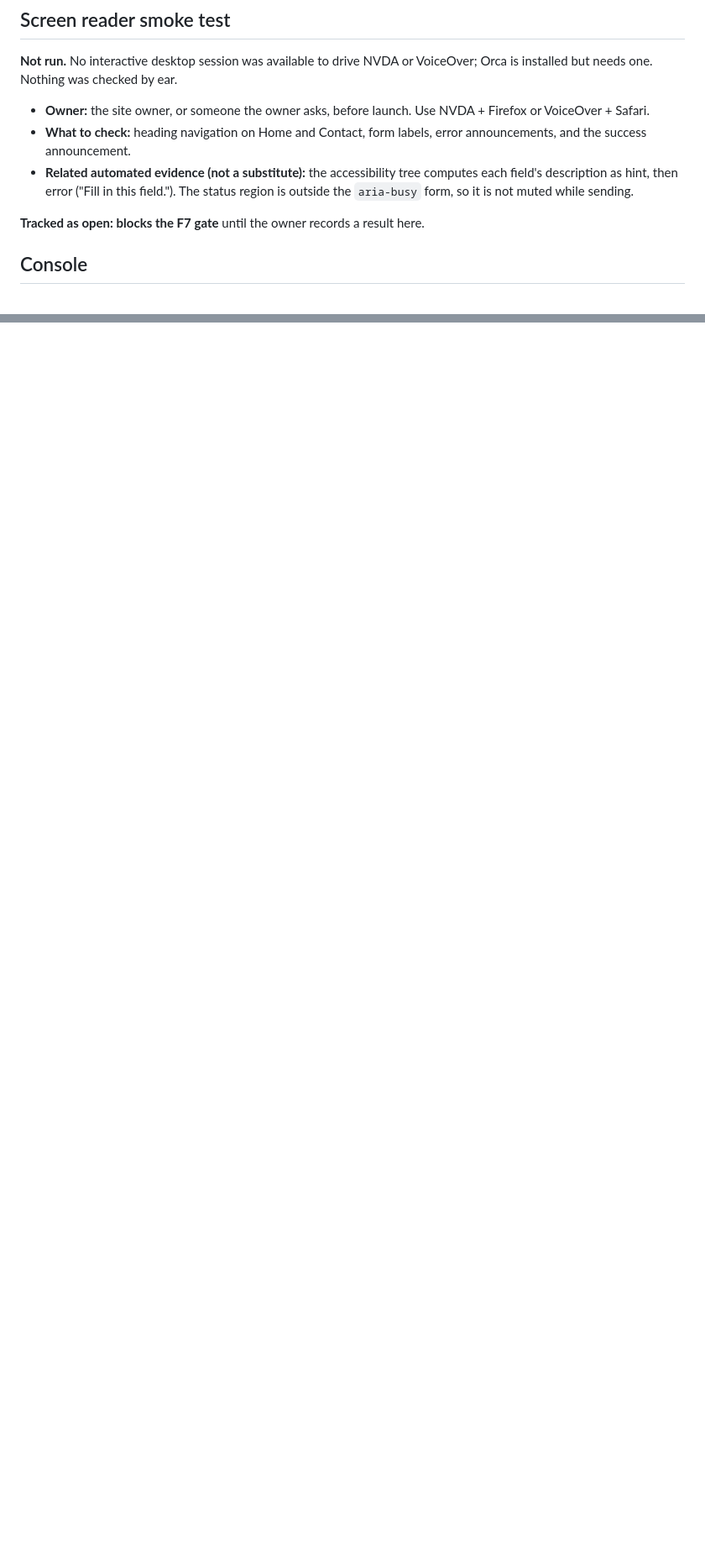
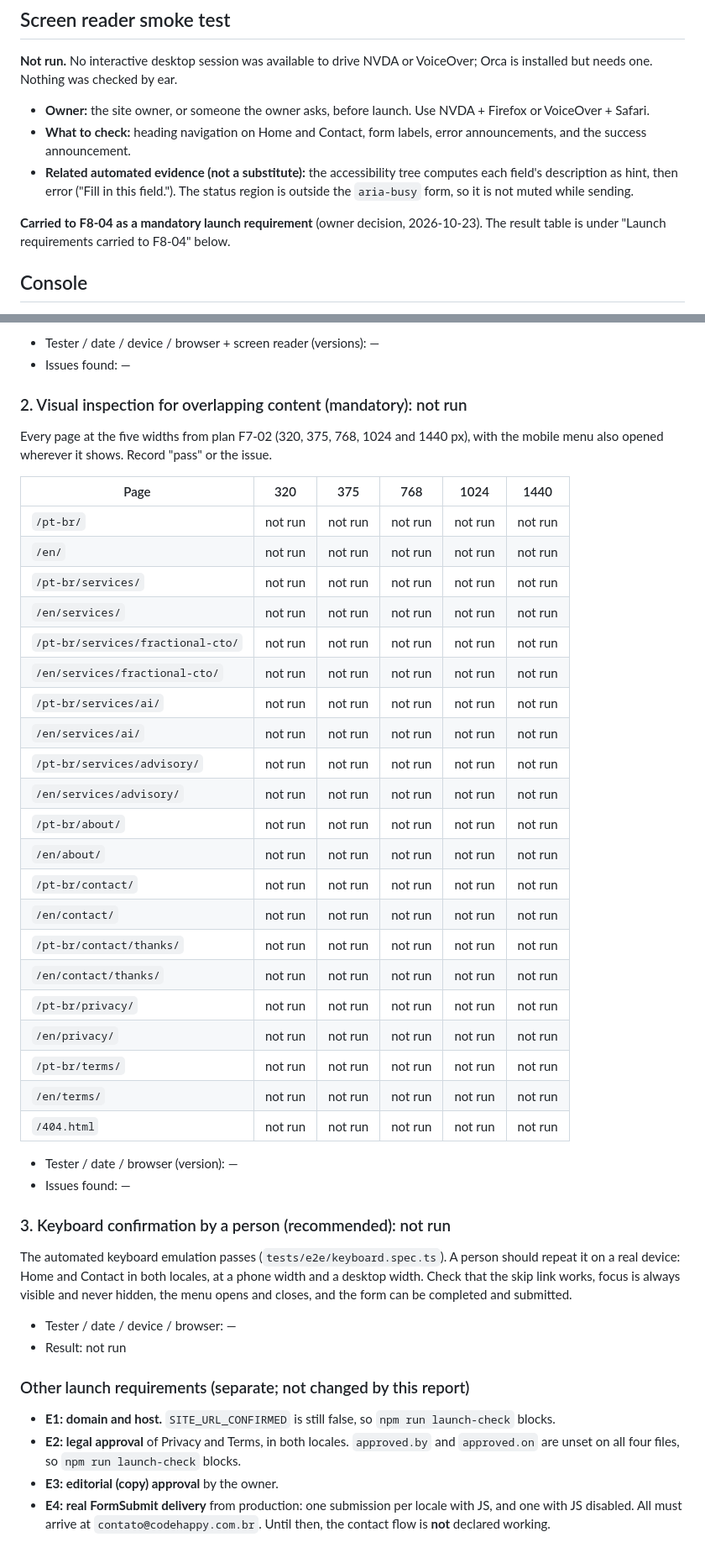
Before and after one commit to 1giba/home-page, a Markdown page: docs/qa/2026-10-23-qa-report.md, 2 parts joined by grey strips. Shown at 84% size. Drawn GitHub-style; blank space fills up the shorter version.

```diff
--- a/docs/qa/2026-10-23-qa-report.md
+++ b/docs/qa/2026-10-23-qa-report.md
@@ -46,7 +46,7 @@ A person should still repeat this pass on a real device before launch. That is p
 - **What to check:** heading navigation on Home and Contact, form labels, error announcements, and the success announcement.
 - **Related automated evidence (not a substitute):** the accessibility tree computes each field's description as hint, then error ("Fill in this field."). The status region is outside the `aria-busy` form, so it is not muted while sending.
 
-**Tracked as open: blocks the F7 gate** until the owner records a result here.
+**Carried to F8-04 as a mandatory launch requirement** (owner decision, 2026-10-23). The result table is under "Launch requirements carried to F8-04" below.
 
 ## Console
 
@@ -167,0 +182,47 @@ The F8 and owner items above remain separate launch requirements:
+- Tester / date / device / browser + screen reader (versions): —
+- Issues found: —
+
+### 2. Visual inspection for overlapping content (mandatory): not run
+
+Every page at the five widths from plan F7-02 (320, 375, 768, 1024 and 1440 px), with the mobile menu also opened wherever it shows. Record "pass" or the issue.
+
+| Page                              | 320     | 375     | 768     | 1024    | 1440    |
+| --------------------------------- | ------- | ------- | ------- | ------- | ------- |
+| `/pt-br/`                         | not run | not run | not run | not run | not run |
+| `/en/`                            | not run | not run | not run | not run | not run |
+| `/pt-br/services/`                | not run | not run | not run | not run | not run |
+| `/en/services/`                   | not run | not run | not run | not run | not run |
+| `/pt-br/services/fractional-cto/` | not run | not run | not run | not run | not run |
+| `/en/services/fractional-cto/`    | not run | not run | not run | not run | not run |
+| `/pt-br/services/ai/`             | not run | not run | not run | not run | not run |
+| `/en/services/ai/`                | not run | not run | not run | not run | not run |
+| `/pt-br/services/advisory/`       | not run | not run | not run | not run | not run |
+| `/en/services/advisory/`          | not run | not run | not run | not run | not run |
+| `/pt-br/about/`                   | not run | not run | not run | not run | not run |
+| `/en/about/`                      | not run | not run | not run | not run | not run |
+| `/pt-br/contact/`                 | not run | not run | not run | not run | not run |
+| `/en/contact/`                    | not run | not run | not run | not run | not run |
+| `/pt-br/contact/thanks/`          | not run | not run | not run | not run | not run |
+| `/en/contact/thanks/`             | not run | not run | not run | not run | not run |
+| `/pt-br/privacy/`                 | not run | not run | not run | not run | not run |
+| `/en/privacy/`                    | not run | not run | not run | not run | not run |
+| `/pt-br/terms/`                   | not run | not run | not run | not run | not run |
+| `/en/terms/`                      | not run | not run | not run | not run | not run |
+| `/404.html`                       | not run | not run | not run | not run | not run |
+
+- Tester / date / browser (version): —
+- Issues found: —
+
+### 3. Keyboard confirmation by a person (recommended): not run
+
+The automated keyboard emulation passes (`tests/e2e/keyboard.spec.ts`). A person should repeat it on a real device: Home and Contact in both locales, at a phone width and a desktop width. Check that the skip link works, focus is always visible and never hidden, the menu opens and closes, and the form can be completed and submitted.
+
+- Tester / date / device / browser: —
+- Result: not run
+
+### Other launch requirements (separate; not changed by this report)
+
+- **E1: domain and host.** `SITE_URL_CONFIRMED` is still false, so `npm run launch-check` blocks.
+- **E2: legal approval** of Privacy and Terms, in both locales. `approved.by` and `approved.on` are unset on all four files, so `npm run launch-check` blocks.
+- **E3: editorial (copy) approval** by the owner.
+- **E4: real FormSubmit delivery** from production: one submission per locale with JS, and one with JS disabled. All must arrive at `contato@codehappy.com.br`. Until then, the contact flow is **not** declared working.
```
Also changed, not shown: other parts of docs/qa/2026-10-23-qa-report.md (+30 -16 lines).
